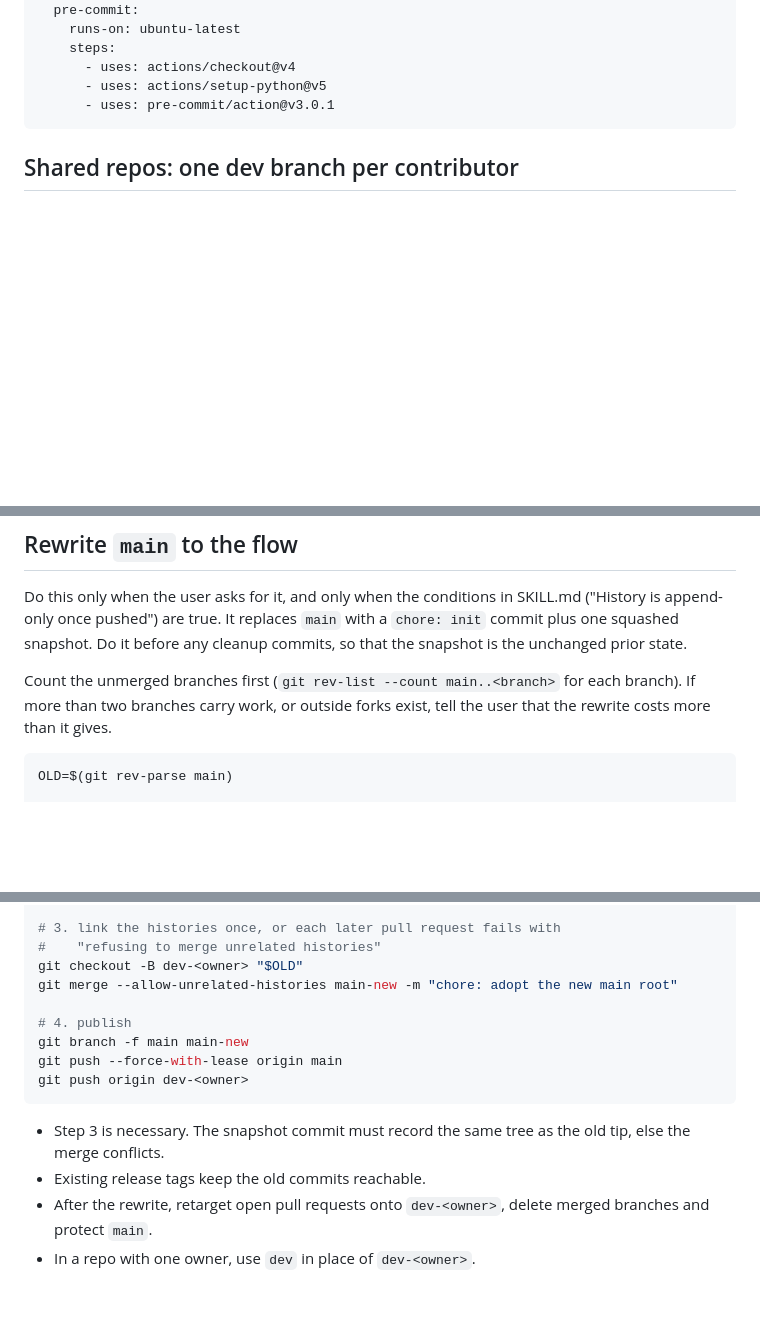
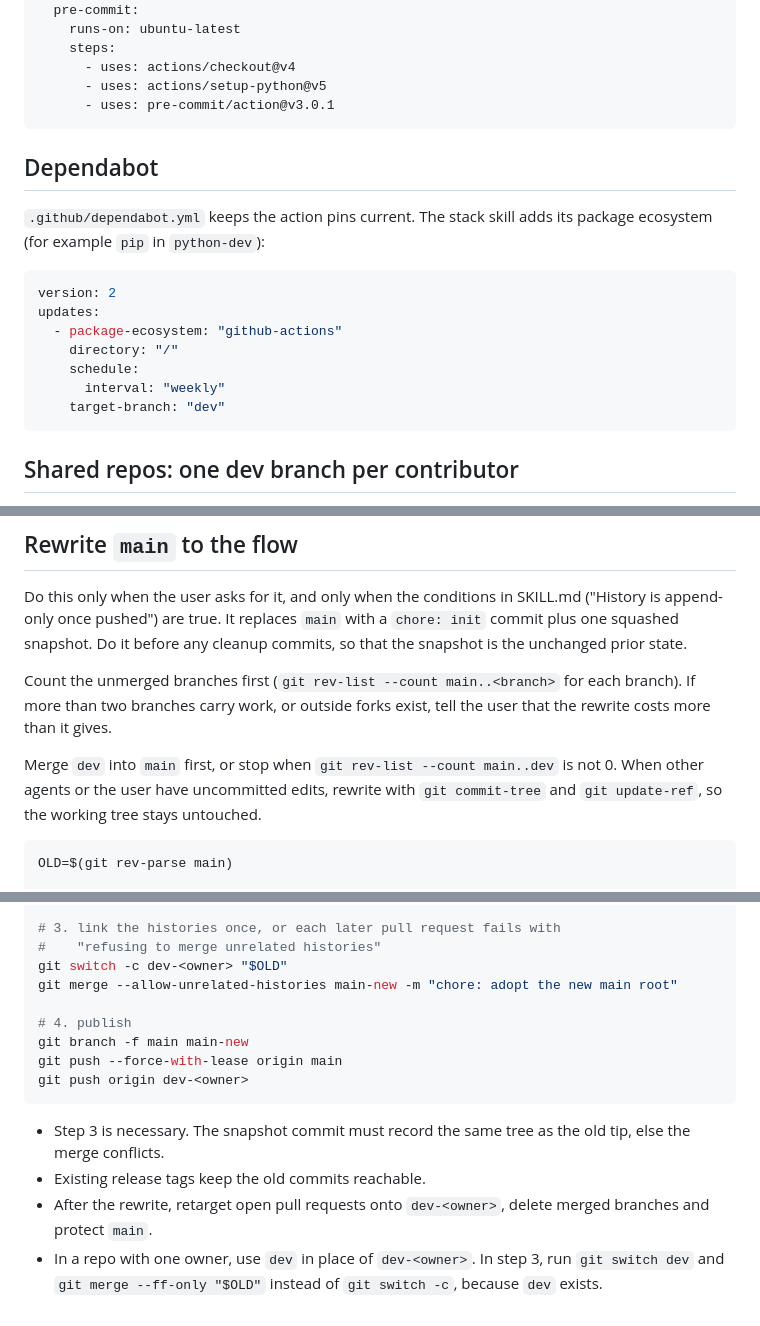
Before and after one commit to MArpogaus/agent_skills, a Markdown page: skills/git-conventions/reference.md, 3 parts joined by grey strips. GitHub-like rendering; blank space fills up the shorter version.

Commit message:
docs(git-conventions): review round 2 fixes
Hard rules first, restored and added user rules, and fixes to commands
that would not run as written.

````diff
--- a/skills/git-conventions/reference.md
+++ b/skills/git-conventions/reference.md
@@ -52,6 +53,21 @@ jobs:
       - uses: actions/checkout@v4
       - uses: actions/setup-python@v5
       - uses: pre-commit/action@v3.0.1
+```
+
+## Dependabot
+
+`.github/dependabot.yml` keeps the action pins current. The stack
+skill adds its package ecosystem (for example `pip` in `python-dev`):
+
+```yaml
+version: 2
+updates:
+  - package-ecosystem: "github-actions"
+    directory: "/"
+    schedule:
+      interval: "weekly"
+    target-branch: "dev"
 ```
 
 ## Shared repos: one dev branch per contributor
@@ -132,6 +148,11 @@ Count the unmerged branches first
 two branches carry work, or outside forks exist, tell the user that
 the rewrite costs more than it gives.
 
+Merge `dev` into `main` first, or stop when
+`git rev-list --count main..dev` is not 0. When other agents or the
+user have uncommitted edits, rewrite with `git commit-tree` and
+`git update-ref`, so the working tree stays untouched.
+
 ```bash
 OLD=$(git rev-parse main)
 
@@ -153,7 +174,7 @@ git commit -m "chore: import <project> <version> from the prior history"
 
 # 3. link the histories once, or each later pull request fails with
 #    "refusing to merge unrelated histories"
-git checkout -B dev-<owner> "$OLD"
+git switch -c dev-<owner> "$OLD"
 git merge --allow-unrelated-histories main-new -m "chore: adopt the new main root"
 
 # 4. publish
@@ -167,4 +188,6 @@ git push origin dev-<owner>
 - Existing release tags keep the old commits reachable.
 - After the rewrite, retarget open pull requests onto `dev-<owner>`,
   delete merged branches and protect `main`.
-- In a repo with one owner, use `dev` in place of `dev-<owner>`.
+- In a repo with one owner, use `dev` in place of `dev-<owner>`. In
+  step 3, run `git switch dev` and `git merge --ff-only "$OLD"`
+  instead of `git switch -c`, because `dev` exists.
````
Also changed, not shown: other parts of skills/git-conventions/reference.md (+1 -0 lines), skills/git-conventions/SKILL.md (+53 -56 lines).
